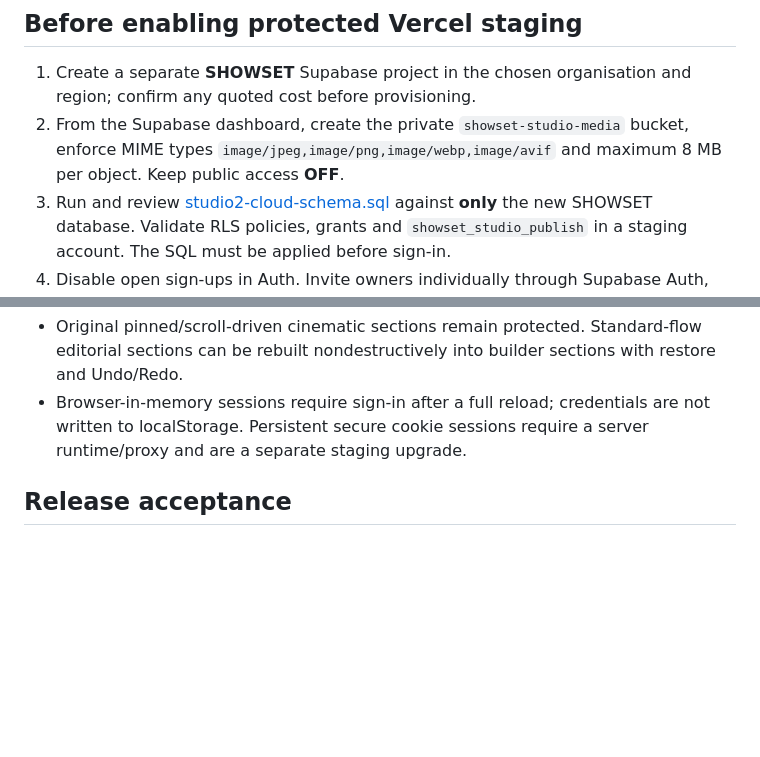
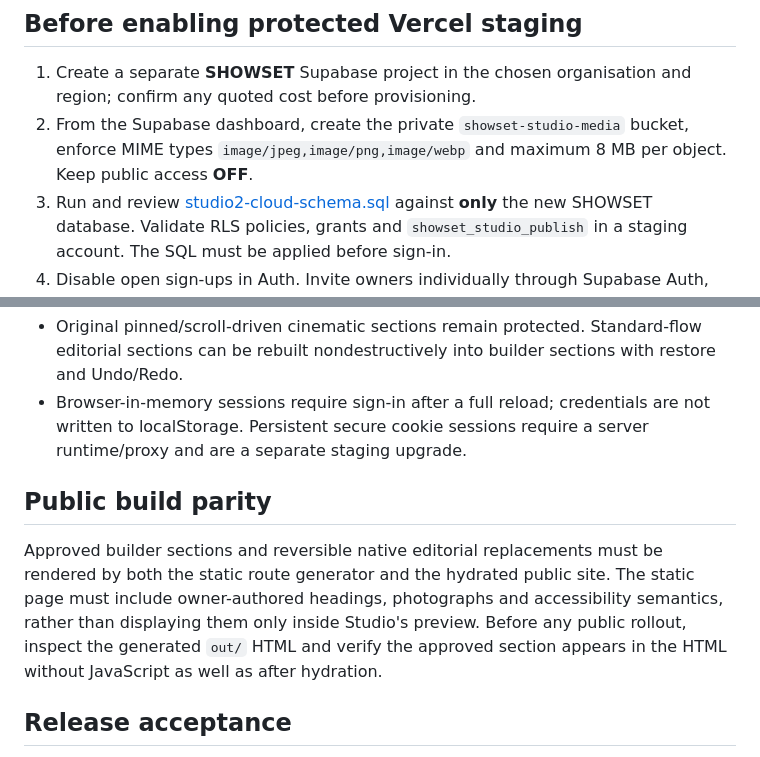
Before and after one commit to Axle-Media/showset-website, a Markdown page: docs/STUDIO_2_CLOUD_DEPLOYMENT.md, 2 parts joined by grey strips. GitHub-like rendering; blank space fills up the shorter version.

Commit message:
Document public static and hydrated template publishing parity and media limits

```diff
--- a/docs/STUDIO_2_CLOUD_DEPLOYMENT.md
+++ b/docs/STUDIO_2_CLOUD_DEPLOYMENT.md
@@ -11,7 +11,7 @@ Studio 2.0 now has a browser-to-Supabase transport, but it **must** point to a s
 ## Before enabling protected Vercel staging
 
 1. Create a separate **SHOWSET** Supabase project in the chosen organisation and region; confirm any quoted cost before provisioning.
-2. From the Supabase dashboard, create the private `showset-studio-media` bucket, enforce MIME types `image/jpeg,image/png,image/webp,image/avif` and maximum 8 MB per object. Keep public access **OFF**.
+2. From the Supabase dashboard, create the private `showset-studio-media` bucket, enforce MIME types `image/jpeg,image/png,image/webp` and maximum 8 MB per object. Keep public access **OFF**.
 3. Run and review [studio2-cloud-schema.sql](./studio2-cloud-schema.sql) against **only** the new SHOWSET database. Validate RLS policies, grants and `showset_studio_publish` in a staging account. The SQL must be applied before sign-in.
 4. Disable open sign-ups in Auth. Invite owners individually through Supabase Auth, have them set their passwords, and insert their exact `auth.users.id` and roles into `public.showset_studio_members` from the admin SQL editor. **Never** assign roles through user-editable `user_metadata`. Role `owner` can edit/approve; `publisher` can edit/approve; `editor` can edit only.
 5. Use a private Vercel preview or staging domain with preview deployment protection. Set these **build-time** environment values in the staging project, not in Git:
@@ -68,6 +68,10 @@ Once approved, an operator can deploy the resulting reviewed static build throug
 - Original pinned/scroll-driven cinematic sections remain protected. Standard-flow editorial sections can be rebuilt nondestructively into builder sections with restore and Undo/Redo.
 - Browser-in-memory sessions require sign-in after a full reload; credentials are not written to localStorage. Persistent secure cookie sessions require a server runtime/proxy and are a separate staging upgrade.
 
+## Public build parity
+
+Approved builder sections and reversible native editorial replacements must be rendered by both the static route generator and the hydrated public site. The static page must include owner-authored headings, photographs and accessibility semantics, rather than displaying them only inside Studio's preview. Before any public rollout, inspect the generated `out/` HTML and verify the approved section appears in the HTML without JavaScript as well as after hydration.
+
 ## Release acceptance
 
 Source code and tests must pass on draft PR #87. Public desktop and mobile visual checks need to be re-run after enabling the staging environment. Before first public publish, build a release manifest, reconcile media and HTML, test static generation, create rollback snapshots and get owner approval. Keep the public `main` release channel unchanged until then.
```
